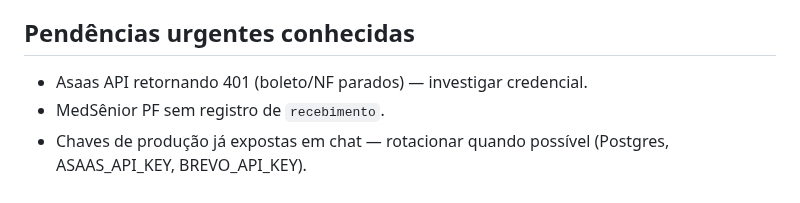
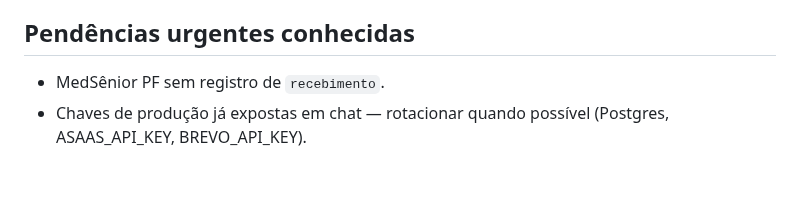
Before and after one commit to gsant1999/job-serenus, a Markdown page: CLAUDE.md, the part around the change. GitHub-like rendering.

Commit message:
docs: remove pendência do Asaas 401 do CLAUDE.md — já resolvida
Confirmado pelo usuário que o problema de credencial do Asaas já foi
resolvido; a linha ficou desatualizada no guia do projeto.

Co-Authored-By: Claude Sonnet 5 <noreply@anthropic.com>

```diff
--- a/CLAUDE.md
+++ b/CLAUDE.md
@@ -42,6 +42,5 @@ ERP em **Flask + PostgreSQL (Railway)** da Serenus Corretora de Saúde. Um arqui
 
 ## Pendências urgentes conhecidas
 
-- Asaas API retornando 401 (boleto/NF parados) — investigar credencial.
 - MedSênior PF sem registro de `recebimento`.
 - Chaves de produção já expostas em chat — rotacionar quando possível (Postgres, ASAAS_API_KEY, BREVO_API_KEY).
```
